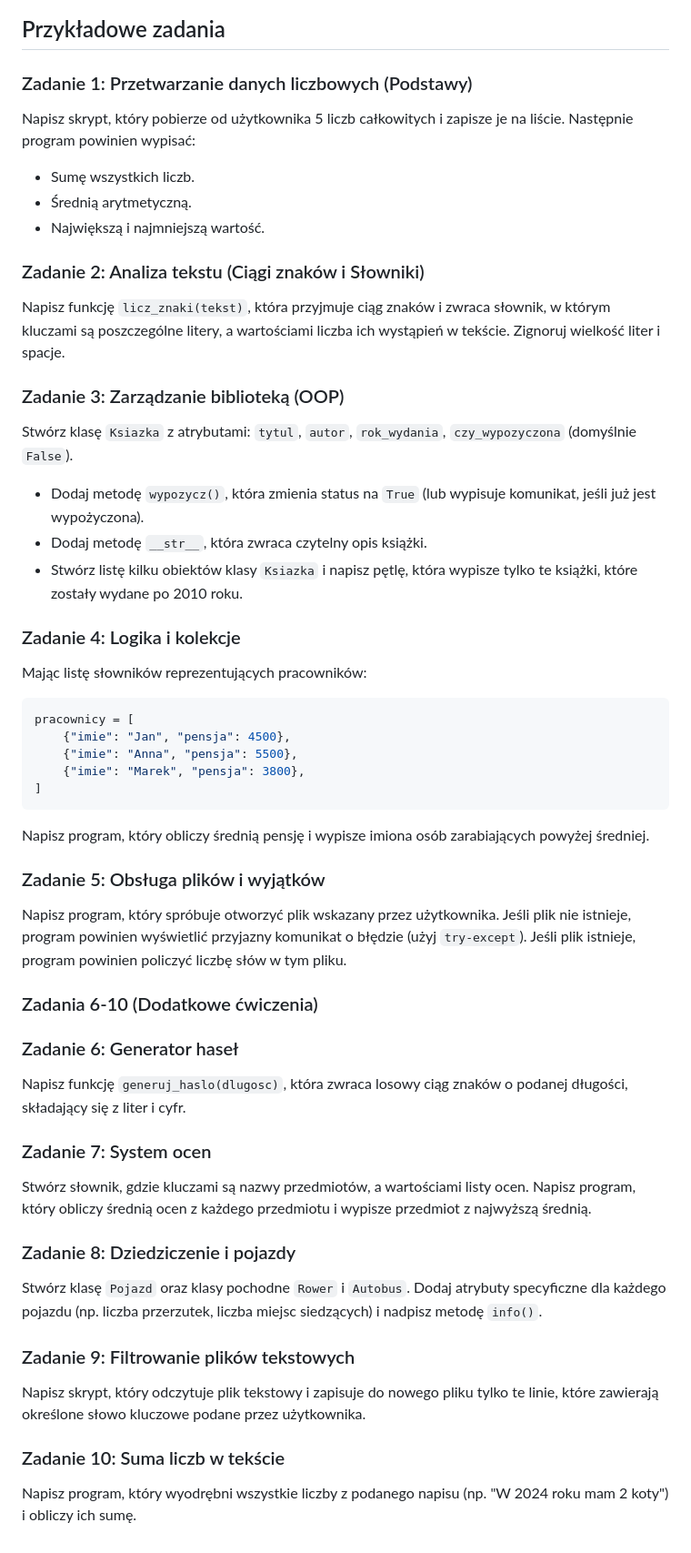
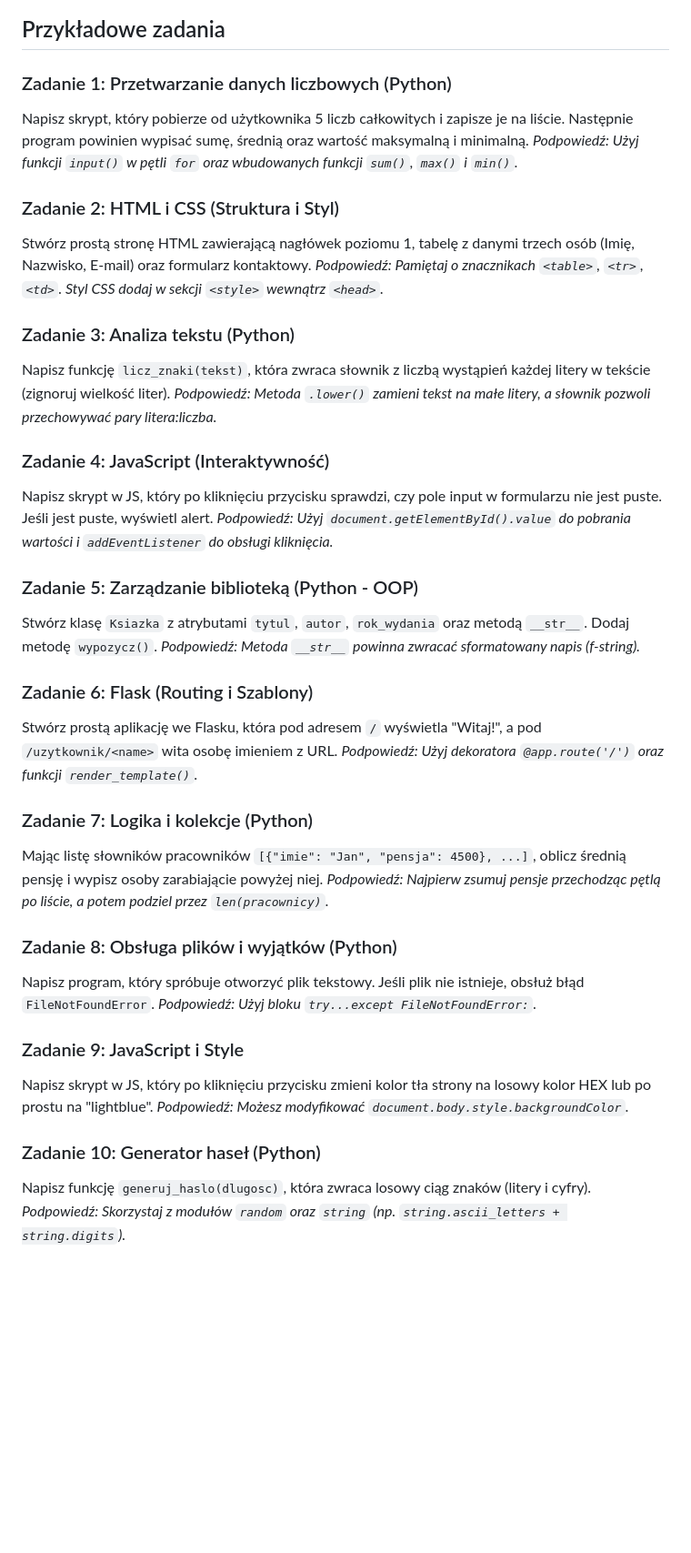
Before and after one commit to zacniewski/materials-about-markup-and-scripting-languages, a Markdown page: labs/lab14.md, the part around one of its changes. Shown at 91% size. Drawn GitHub-style; blank space fills up the shorter version.

````diff
--- a/labs/lab14.md
+++ b/labs/lab14.md
@@ -21,62 +13,52 @@ classDiagram
 
 ## Przykładowe zadania
 
-### Zadanie 1: Przetwarzanie danych liczbowych (Podstawy)
+### Zadanie 1: Przetwarzanie danych liczbowych (Python)
 
-Napisz skrypt, który pobierze od użytkownika 5 liczb całkowitych i zapisze je na liście. Następnie program powinien wypisać:
+Napisz skrypt, który pobierze od użytkownika 5 liczb całkowitych i zapisze je na liście. Następnie program powinien wypisać sumę, średnią oraz wartość maksymalną i minimalną.
+*Podpowiedź: Użyj funkcji `input()` w pętli `for` oraz wbudowanych funkcji `sum()`, `max()` i `min()`.*
 
-- Sumę wszystkich liczb.
-- Średnią arytmetyczną.
-- Największą i najmniejszą wartość.
+### Zadanie 2: HTML i CSS (Struktura i Styl)
 
-### Zadanie 2: Analiza tekstu (Ciągi znaków i Słowniki)
+Stwórz prostą stronę HTML zawierającą nagłówek poziomu 1, tabelę z danymi trzech osób (Imię, Nazwisko, E-mail) oraz formularz kontaktowy.
+*Podpowiedź: Pamiętaj o znacznikach `<table>`, `<tr>`, `<td>`. Styl CSS dodaj w sekcji `<style>` wewnątrz `<head>`.*
 
-Napisz funkcję `licz_znaki(tekst)`, która przyjmuje ciąg znaków i zwraca słownik, w którym kluczami są poszczególne litery, a wartościami liczba ich wystąpień w tekście. Zignoruj wielkość liter i spacje.
+### Zadanie 3: Analiza tekstu (Python)
 
-### Zadanie 3: Zarządzanie biblioteką (OOP)
+Napisz funkcję `licz_znaki(tekst)`, która zwraca słownik z liczbą wystąpień każdej litery w tekście (zignoruj wielkość liter).
+*Podpowiedź: Metoda `.lower()` zamieni tekst na małe litery, a słownik pozwoli przechowywać pary litera:liczba.*
 
-Stwórz klasę `Ksiazka` z atrybutami: `tytul`, `autor`, `rok_wydania`, `czy_wypozyczona` (domyślnie `False`).
+### Zadanie 4: JavaScript (Interaktywność)
 
-- Dodaj metodę `wypozycz()`, która zmienia status na `True` (lub wypisuje komunikat, jeśli już jest wypożyczona).
-- Dodaj metodę `__str__`, która zwraca czytelny opis książki.
-- Stwórz listę kilku obiektów klasy `Ksiazka` i napisz pętlę, która wypisze tylko te książki, które zostały wydane po 2010 roku.
+Napisz skrypt w JS, który po kliknięciu przycisku sprawdzi, czy pole input w formularzu nie jest puste. Jeśli jest puste, wyświetl alert.
+*Podpowiedź: Użyj `document.getElementById().value` do pobrania wartości i `addEventListener` do obsługi kliknięcia.*
 
-### Zadanie 4: Logika i kolekcje
+### Zadanie 5: Zarządzanie biblioteką (Python - OOP)
 
-Mając listę słowników reprezentujących pracowników:
+Stwórz klasę `Ksiazka` z atrybutami `tytul`, `autor`, `rok_wydania` oraz metodą `__str__`. Dodaj metodę `wypozycz()`.
+*Podpowiedź: Metoda `__str__` powinna zwracać sformatowany napis (f-string).*
 
-```python
-pracownicy = [
-    {"imie": "Jan", "pensja": 4500},
-    {"imie": "Anna", "pensja": 5500},
-    {"imie": "Marek", "pensja": 3800},
-]
-```
+### Zadanie 6: Flask (Routing i Szablony)
 
-Napisz program, który obliczy średnią pensję i wypisze imiona osób zarabiających powyżej średniej.
+Stwórz prostą aplikację we Flasku, która pod adresem `/` wyświetla "Witaj!", a pod `/uzytkownik/<name>` wita osobę imieniem z URL.
+*Podpowiedź: Użyj dekoratora `@app.route('/')` oraz funkcji `render_template()`.*
 
-### Zadanie 5: Obsługa plików i wyjątków
+### Zadanie 7: Logika i kolekcje (Python)
 
-Napisz program, który spróbuje otworzyć plik wskazany przez użytkownika. Jeśli plik nie istnieje, program powinien wyświetlić przyjazny komunikat o błędzie (użyj `try-except`). Jeśli plik istnieje, program powinien policzyć liczbę słów w tym pliku.
+Mając listę słowników pracowników `[{"imie": "Jan", "pensja": 4500}, ...]`, oblicz średnią pensję i wypisz osoby zarabiającie powyżej niej.
+*Podpowiedź: Najpierw zsumuj pensje przechodząc pętlą po liście, a potem podziel przez `len(pracownicy)`.*
 
-### Zadania 6-10 (Dodatkowe ćwiczenia)
+### Zadanie 8: Obsługa plików i wyjątków (Python)
 
-### Zadanie 6: Generator haseł
+Napisz program, który spróbuje otworzyć plik tekstowy. Jeśli plik nie istnieje, obsłuż błąd `FileNotFoundError`.
+*Podpowiedź: Użyj bloku `try...except FileNotFoundError:`.*
 
-Napisz funkcję `generuj_haslo(dlugosc)`, która zwraca losowy ciąg znaków o podanej długości, składający się z liter i cyfr.
+### Zadanie 9: JavaScript i Style
 
-### Zadanie 7: System ocen
+Napisz skrypt w JS, który po kliknięciu przycisku zmieni kolor tła strony na losowy kolor HEX lub po prostu na "lightblue".
+*Podpowiedź: Możesz modyfikować `document.body.style.backgroundColor`.*
 
-Stwórz słownik, gdzie kluczami są nazwy przedmiotów, a wartościami listy ocen. Napisz program, który obliczy średnią ocen z każdego przedmiotu i wypisze przedmiot z najwyższą średnią.
+### Zadanie 10: Generator haseł (Python)
 
-### Zadanie 8: Dziedziczenie i pojazdy
-
-Stwórz klasę `Pojazd` oraz klasy pochodne `Rower` i `Autobus`. Dodaj atrybuty specyficzne dla każdego pojazdu (np. liczba przerzutek, liczba miejsc siedzących) i nadpisz metodę `info()`.
-
-### Zadanie 9: Filtrowanie plików tekstowych
-
-Napisz skrypt, który odczytuje plik tekstowy i zapisuje do nowego pliku tylko te linie, które zawierają określone słowo kluczowe podane przez użytkownika.
-
-### Zadanie 10: Suma liczb w tekście
-
-Napisz program, który wyodrębni wszystkie liczby z podanego napisu (np. "W 2024 roku mam 2 koty") i obliczy ich sumę.
+Napisz funkcję `generuj_haslo(dlugosc)`, która zwraca losowy ciąg znaków (litery i cyfry).
+*Podpowiedź: Skorzystaj z modułów `random` oraz `string` (np. `string.ascii_letters + string.digits`).*
````
Also changed, not shown: other parts of labs/lab14.md (+5 -13 lines), labs/lab15.md (+79 -47 lines).
